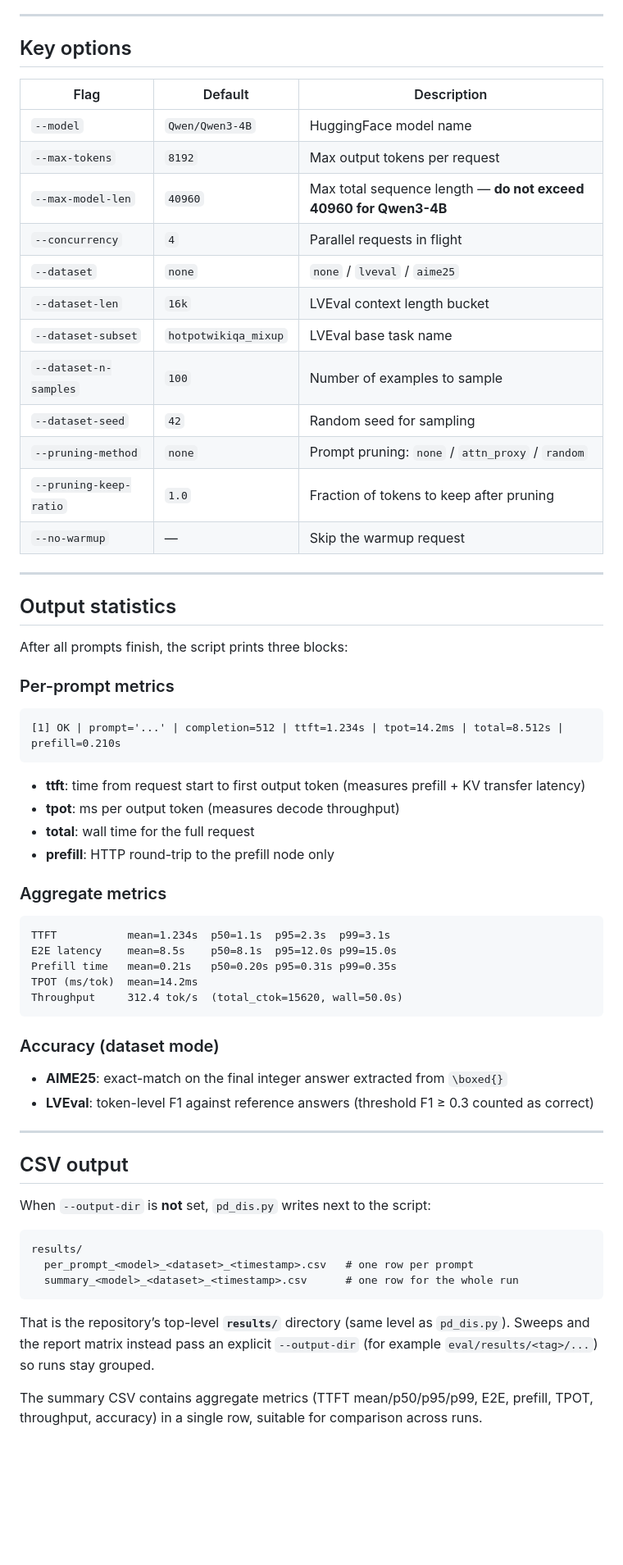
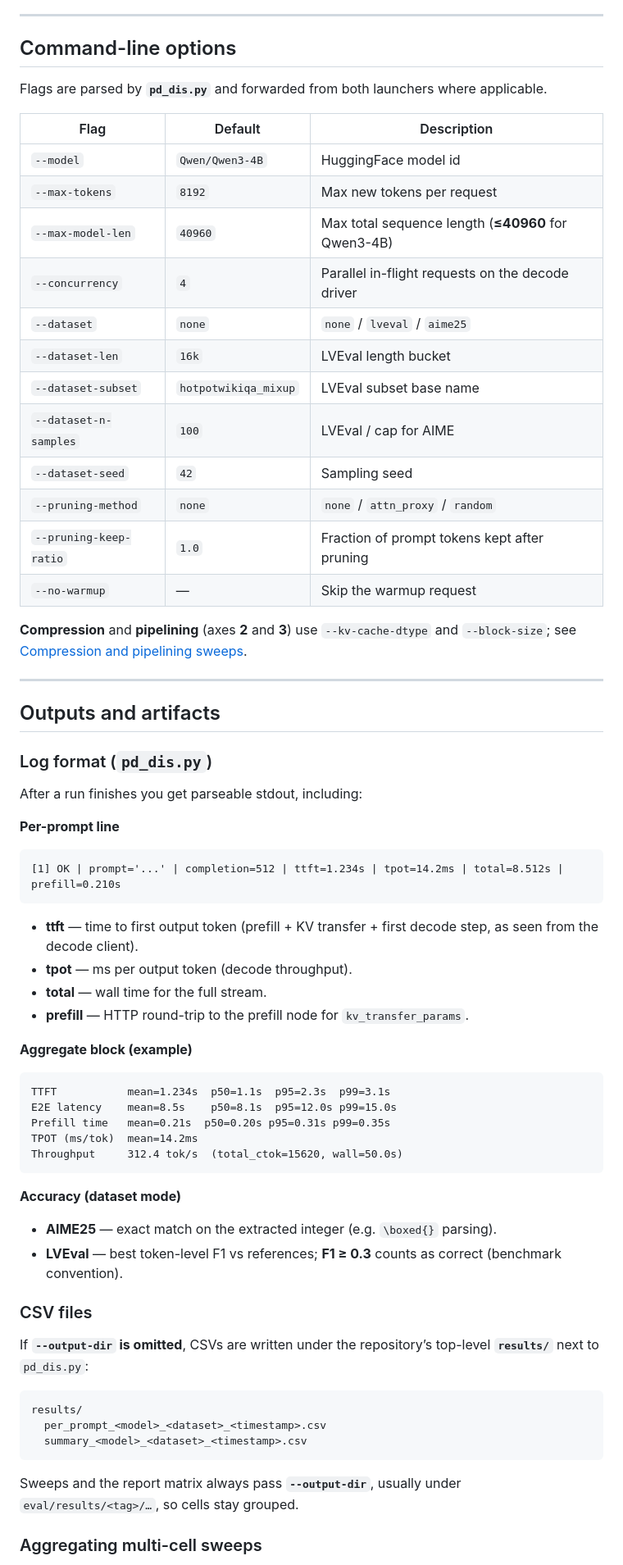
Before and after one commit to ZhouxiangFang/pd_dis, a Markdown page: README.md, the part around one of its changes. Shown at 82% size. GitHub-like rendering; blank space fills up the shorter version.

````diff
--- a/README.md
+++ b/README.md
@@ -151,68 +139,77 @@ originally lived there). The maintained entry point for this matrix is
 
 ---
 
-## Key options
+## Command-line options
+
+Flags are parsed by **`pd_dis.py`** and forwarded from both launchers where
+applicable.
 
 | Flag | Default | Description |
-|---|---|---|
-| `--model` | `Qwen/Qwen3-4B` | HuggingFace model name |
-| `--max-tokens` | `8192` | Max output tokens per request |
-| `--max-model-len` | `40960` | Max total sequence length — **do not exceed 40960 for Qwen3-4B** |
-| `--concurrency` | `4` | Parallel requests in flight |
+|------|---------|-------------|
+| `--model` | `Qwen/Qwen3-4B` | HuggingFace model id |
+| `--max-tokens` | `8192` | Max new tokens per request |
+| `--max-model-len` | `40960` | Max total sequence length (**≤40960** for Qwen3-4B) |
+| `--concurrency` | `4` | Parallel in-flight requests on the decode driver |
 | `--dataset` | `none` | `none` / `lveval` / `aime25` |
-| `--dataset-len` | `16k` | LVEval context length bucket |
-| `--dataset-subset` | `hotpotwikiqa_mixup` | LVEval base task name |
-| `--dataset-n-samples` | `100` | Number of examples to sample |
-| `--dataset-seed` | `42` | Random seed for sampling |
-| `--pruning-method` | `none` | Prompt pruning: `none` / `attn_proxy` / `random` |
-| `--pruning-keep-ratio` | `1.0` | Fraction of tokens to keep after pruning |
+| `--dataset-len` | `16k` | LVEval length bucket |
+| `--dataset-subset` | `hotpotwikiqa_mixup` | LVEval subset base name |
+| `--dataset-n-samples` | `100` | LVEval / cap for AIME |
+| `--dataset-seed` | `42` | Sampling seed |
+| `--pruning-method` | `none` | `none` / `attn_proxy` / `random` |
+| `--pruning-keep-ratio` | `1.0` | Fraction of prompt tokens kept after pruning |
 | `--no-warmup` | — | Skip the warmup request |
+
+**Compression** and **pipelining** (axes **2** and **3**) use `--kv-cache-dtype`
+and `--block-size`; see [Compression and pipelining sweeps](#compression-and-pipelining-sweeps).
 
 ---
 
-## Output statistics
+## Outputs and artifacts
 
-After all prompts finish, the script prints three blocks:
+### Log format (`pd_dis.py`)
 
-### Per-prompt metrics
+After a run finishes you get parseable stdout, including:
+
+**Per-prompt line**
+
 ```
 [1] OK | prompt='...' | completion=512 | ttft=1.234s | tpot=14.2ms | total=8.512s | prefill=0.210s
 ```
-- **ttft**: time from request start to first output token (measures prefill + KV transfer latency)
-- **tpot**: ms per output token (measures decode throughput)
-- **total**: wall time for the full request
-- **prefill**: HTTP round-trip to the prefill node only
 
-### Aggregate metrics
+- **ttft** — time to first output token (prefill + KV transfer + first decode step, as seen from the decode client).
+- **tpot** — ms per output token (decode throughput).
+- **total** — wall time for the full stream.
+- **prefill** — HTTP round-trip to the prefill node for `kv_transfer_params`.
+
+**Aggregate block (example)**
+
 ```
 TTFT           mean=1.234s  p50=1.1s  p95=2.3s  p99=3.1s
 E2E latency    mean=8.5s    p50=8.1s  p95=12.0s p99=15.0s
-Prefill time   mean=0.21s   p50=0.20s p95=0.31s p99=0.35s
+Prefill time   mean=0.21s  p50=0.20s p95=0.31s p99=0.35s
 TPOT (ms/tok)  mean=14.2ms
 Throughput     312.4 tok/s  (total_ctok=15620, wall=50.0s)
 ```
 
-### Accuracy (dataset mode)
-- **AIME25**: exact-match on the final integer answer extracted from `\boxed{}`
-- **LVEval**: token-level F1 against reference answers (threshold F1 ≥ 0.3 counted as correct)
+**Accuracy (dataset mode)**
 
----
+- **AIME25** — exact match on the extracted integer (e.g. `\boxed{}` parsing).
+- **LVEval** — best token-level F1 vs references; **F1 ≥ 0.3** counts as correct
+  (benchmark convention).
 
-## CSV output
+### CSV files
 
-When `--output-dir` is **not** set, `pd_dis.py` writes next to the script:
+If **`--output-dir` is omitted**, CSVs are written under the repository’s
+top-level **`results/`** next to `pd_dis.py`:
 
 ```
 results/
-  per_prompt_<model>_<dataset>_<timestamp>.csv   # one row per prompt
-  summary_<model>_<dataset>_<timestamp>.csv      # one row for the whole run
+  per_prompt_<model>_<dataset>_<timestamp>.csv
+  summary_<model>_<dataset>_<timestamp>.csv
 ```
 
-That is the repository’s top-level **`results/`** directory (same level as
-`pd_dis.py`). Sweeps and the report matrix instead pass an explicit
-`--output-dir` (for example `eval/results/<tag>/...`) so runs stay grouped.
+Sweeps and the report matrix always pass **`--output-dir`**, usually under
+`eval/results/<tag>/…`, so cells stay grouped.
 
-The summary CSV contains aggregate metrics (TTFT mean/p50/p95/p99, E2E,
-prefill, TPOT, throughput, accuracy) in a single row, suitable for comparison
-across runs.
+### Aggregating multi-cell sweeps
 
````
Also changed, not shown: other parts of README.md (+155 -200 lines).
